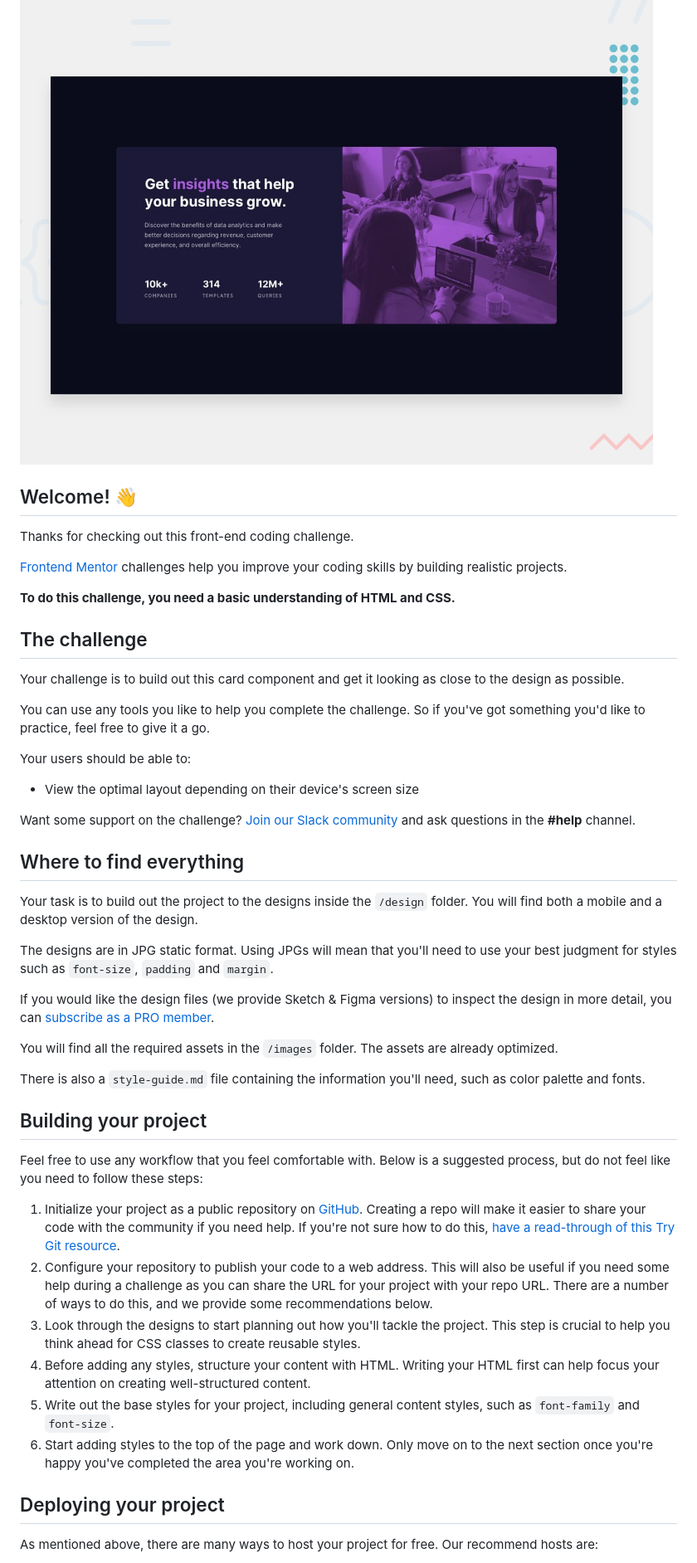
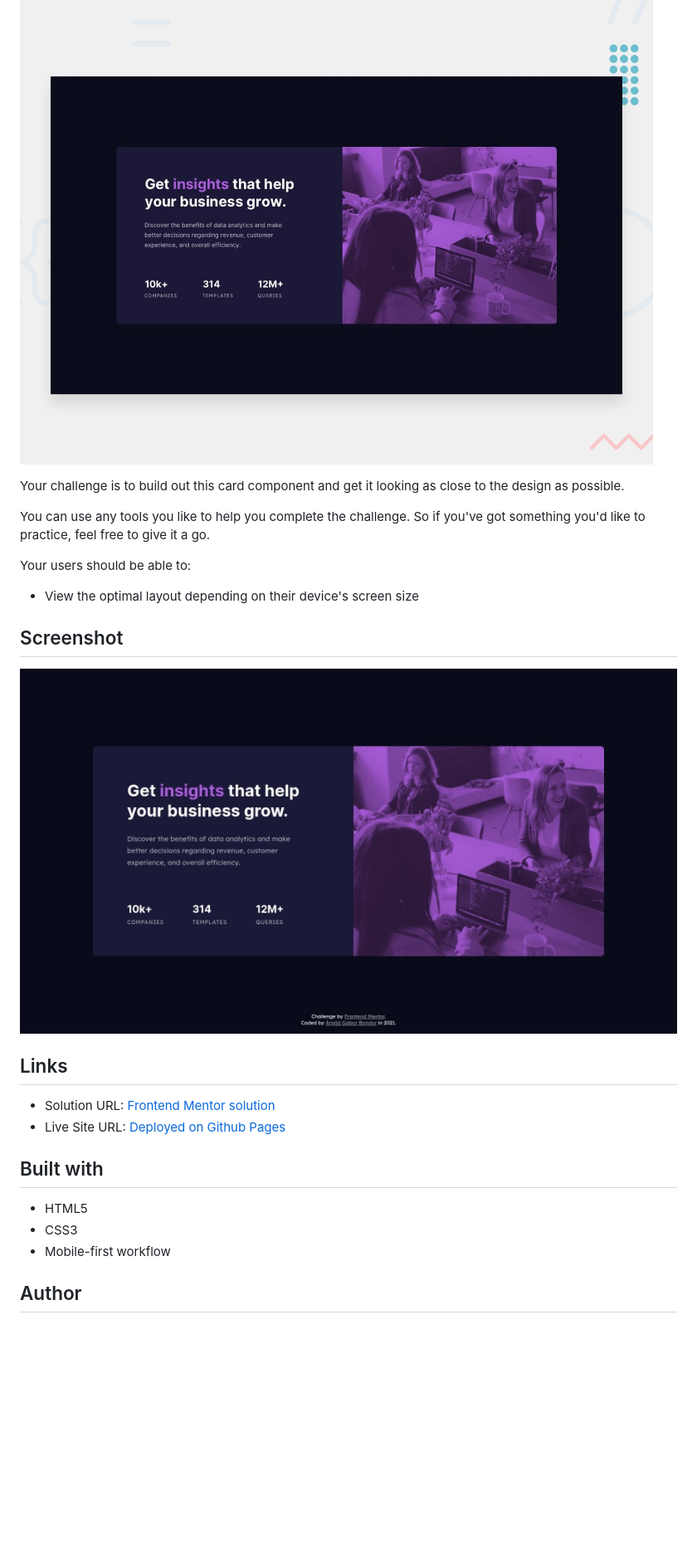
Before and after one commit to ArpadGBondor/Web_challenge_4-Frontend_Mentor-Stats_preview_card_component, a Markdown page: README.md, the part around the change printed below. Shown: that part at 83% size. GitHub-like rendering; pictures changed too: design/screenshot.jpg (added); blank space fills up the shorter version.

```diff
--- a/README.md
+++ b/README.md
@@ -6,15 +6,5 @@
 
 ![Design preview for the Stats preview card component coding challenge](./design/desktop-preview.jpg)
-
-## Welcome! 👋
-
-Thanks for checking out this front-end coding challenge.
-
-[Frontend Mentor](https://www.frontendmentor.io) challenges help you improve your coding skills by building realistic projects.
-
-**To do this challenge, you need a basic understanding of HTML and CSS.**
-
-## The challenge
 
 Your challenge is to build out this card component and get it looking as close to the design as possible.
 
@@ -22,34 +12,22 @@ You can use any tools you like to help you complete the challenge. So if you've
 
 Your users should be able to:
 
-- View the optimal layout depending on their device's screen size
+-   View the optimal layout depending on their device's screen size
 
-Want some support on the challenge? [Join our Slack community](https://www.frontendmentor.io/slack) and ask questions in the **#help** channel.
+## Screenshot
 
-## Where to find everything
+![Screenshot](./design/screenshot.jpg)
 
-Your task is to build out the project to the designs inside the `/design` folder. You will find both a mobile and a desktop version of the design.
+## Links
 
-The designs are in JPG static format. Using JPGs will mean that you'll need to use your best judgment for styles such as `font-size`, `padding` and `margin`.
+-   Solution URL: [Frontend Mentor solution](https://www.frontendmentor.io/solutions/mobile-first-pure-htmlcss-GXglrbf1B)
+-   Live Site URL: [Deployed on Github Pages](https://arpadgbondor.github.io/Web_challenge_4-Frontend_Mentor-Stats_preview_card_component/)
 
-If you would like the design files (we provide Sketch & Figma versions) to inspect the design in more detail, you can [subscribe as a PRO member](https://www.frontendmentor.io/pro).
+## Built with
 
-You will find all the required assets in the `/images` folder. The assets are already optimized.
+-   HTML5
+-   CSS3
+-   Mobile-first workflow
 
-There is also a `style-guide.md` file containing the information you'll need, such as color palette and fonts.
+## Author
 
-## Building your project
-
-Feel free to use any workflow that you feel comfortable with. Below is a suggested process, but do not feel like you need to follow these steps:
-
-1. Initialize your project as a public repository on [GitHub](https://github.com/). Creating a repo will make it easier to share your code with the community if you need help. If you're not sure how to do this, [have a read-through of this Try Git resource](https://try.github.io/).
-2. Configure your repository to publish your code to a web address. This will also be useful if you need some help during a challenge as you can share the URL for your project with your repo URL. There are a number of ways to do this, and we provide some recommendations below.
-3. Look through the designs to start planning out how you'll tackle the project. This step is crucial to help you think ahead for CSS classes to create reusable styles.
-4. Before adding any styles, structure your content with HTML. Writing your HTML first can help focus your attention on creating well-structured content.
-5. Write out the base styles for your project, including general content styles, such as `font-family` and `font-size`.
-6. Start adding styles to the top of the page and work down. Only move on to the next section once you're happy you've completed the area you're working on.
-
-## Deploying your project
-
-As mentioned above, there are many ways to host your project for free. Our recommend hosts are:
-
```
Also changed, not shown: other parts of README.md (+5 -43 lines).
